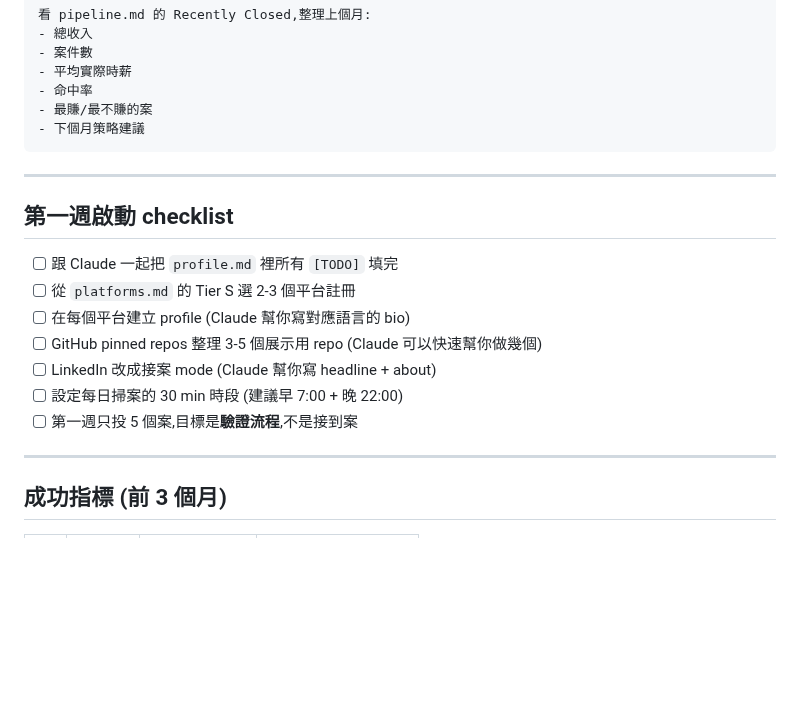
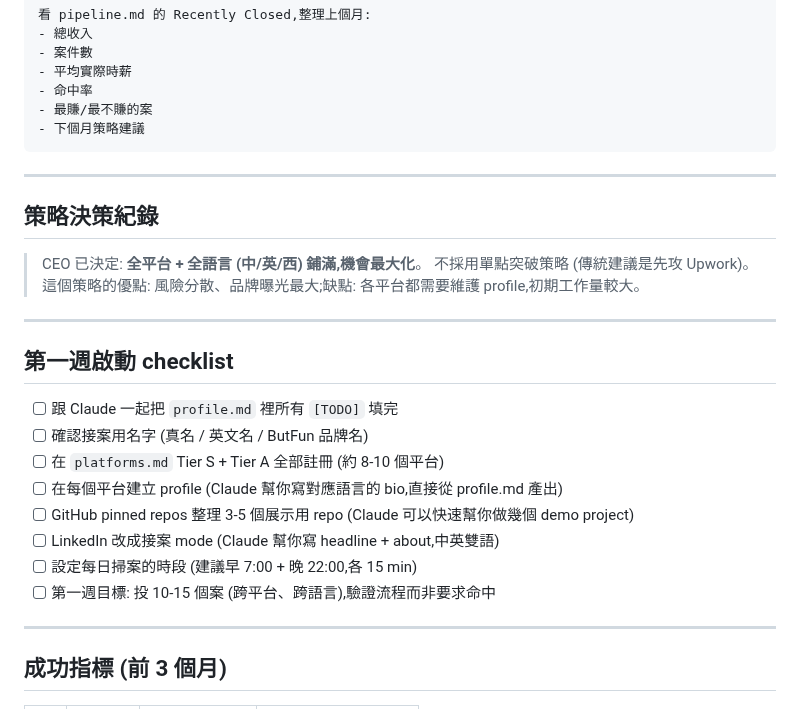
Before and after one commit to ShihShihDer/ButFun, a Markdown page: ops/README.md, the part around the change. Rendered like a GitHub page; blank space fills up the shorter version.

```diff
--- a/ops/README.md
+++ b/ops/README.md
@@ -103,15 +103,24 @@ ops/
 
 ---
 
+## 策略決策紀錄
+
+> CEO 已決定: **全平台 + 全語言 (中/英/西) 鋪滿,機會最大化**。
+> 不採用單點突破策略 (傳統建議是先攻 Upwork)。
+> 這個策略的優點: 風險分散、品牌曝光最大;缺點: 各平台都需要維護 profile,初期工作量較大。
+
+---
+
 ## 第一週啟動 checklist
 
 - [ ] 跟 Claude 一起把 `profile.md` 裡所有 `[TODO]` 填完
-- [ ] 從 `platforms.md` 的 Tier S 選 2-3 個平台註冊
-- [ ] 在每個平台建立 profile (Claude 幫你寫對應語言的 bio)
-- [ ] GitHub pinned repos 整理 3-5 個展示用 repo (Claude 可以快速幫你做幾個)
-- [ ] LinkedIn 改成接案 mode (Claude 幫你寫 headline + about)
-- [ ] 設定每日掃案的 30 min 時段 (建議早 7:00 + 晚 22:00)
-- [ ] 第一週只投 5 個案,目標是**驗證流程**,不是接到案
+- [ ] 確認接案用名字 (真名 / 英文名 / ButFun 品牌名)
+- [ ] 在 `platforms.md` Tier S + Tier A 全部註冊 (約 8-10 個平台)
+- [ ] 在每個平台建立 profile (Claude 幫你寫對應語言的 bio,直接從 profile.md 產出)
+- [ ] GitHub pinned repos 整理 3-5 個展示用 repo (Claude 可以快速幫你做幾個 demo project)
+- [ ] LinkedIn 改成接案 mode (Claude 幫你寫 headline + about,中英雙語)
+- [ ] 設定每日掃案的時段 (建議早 7:00 + 晚 22:00,各 15 min)
+- [ ] 第一週目標: 投 10-15 個案 (跨平台、跨語言),驗證流程而非要求命中
 
 ---
 
```
Also changed, not shown: ops/profile.md (+27 -20 lines).
